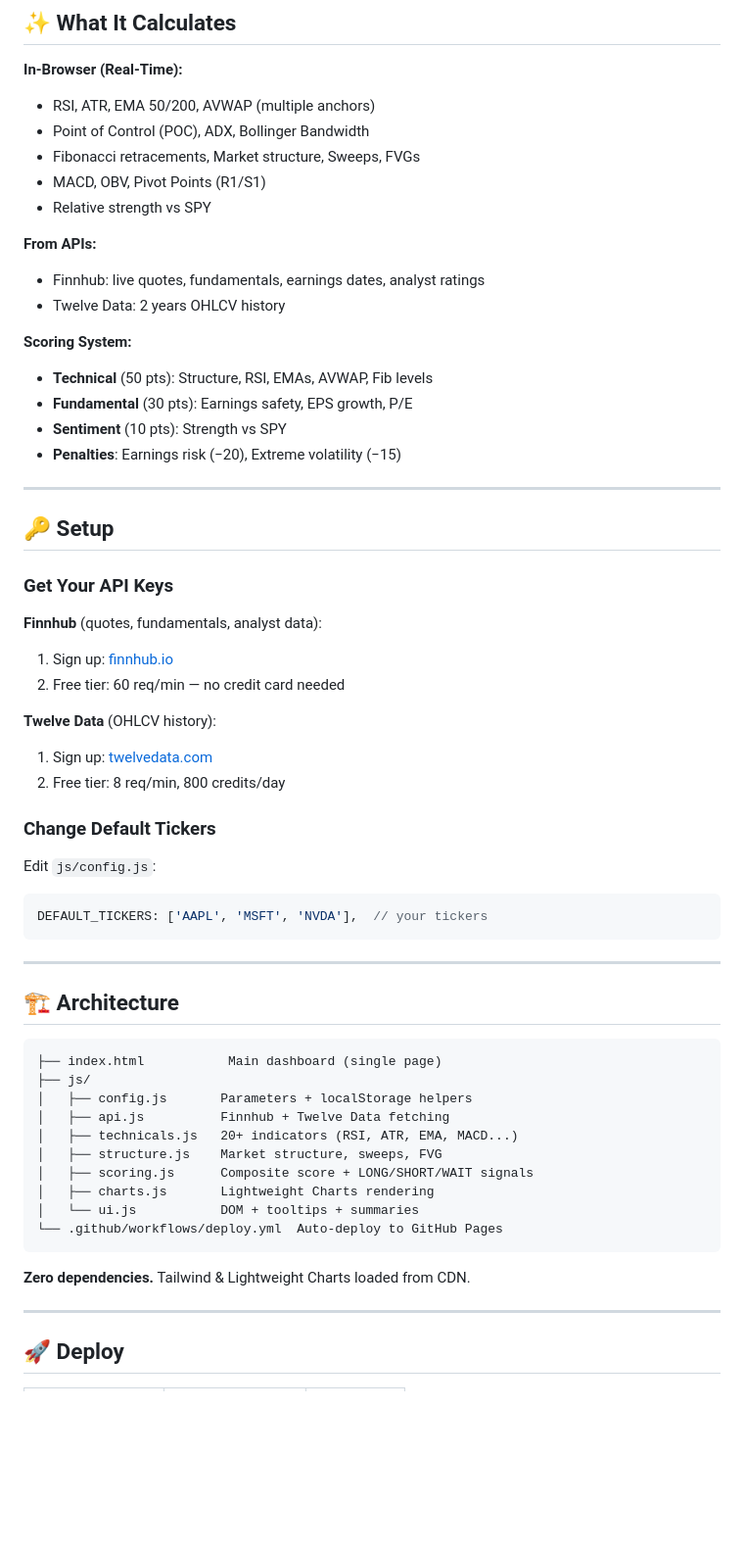
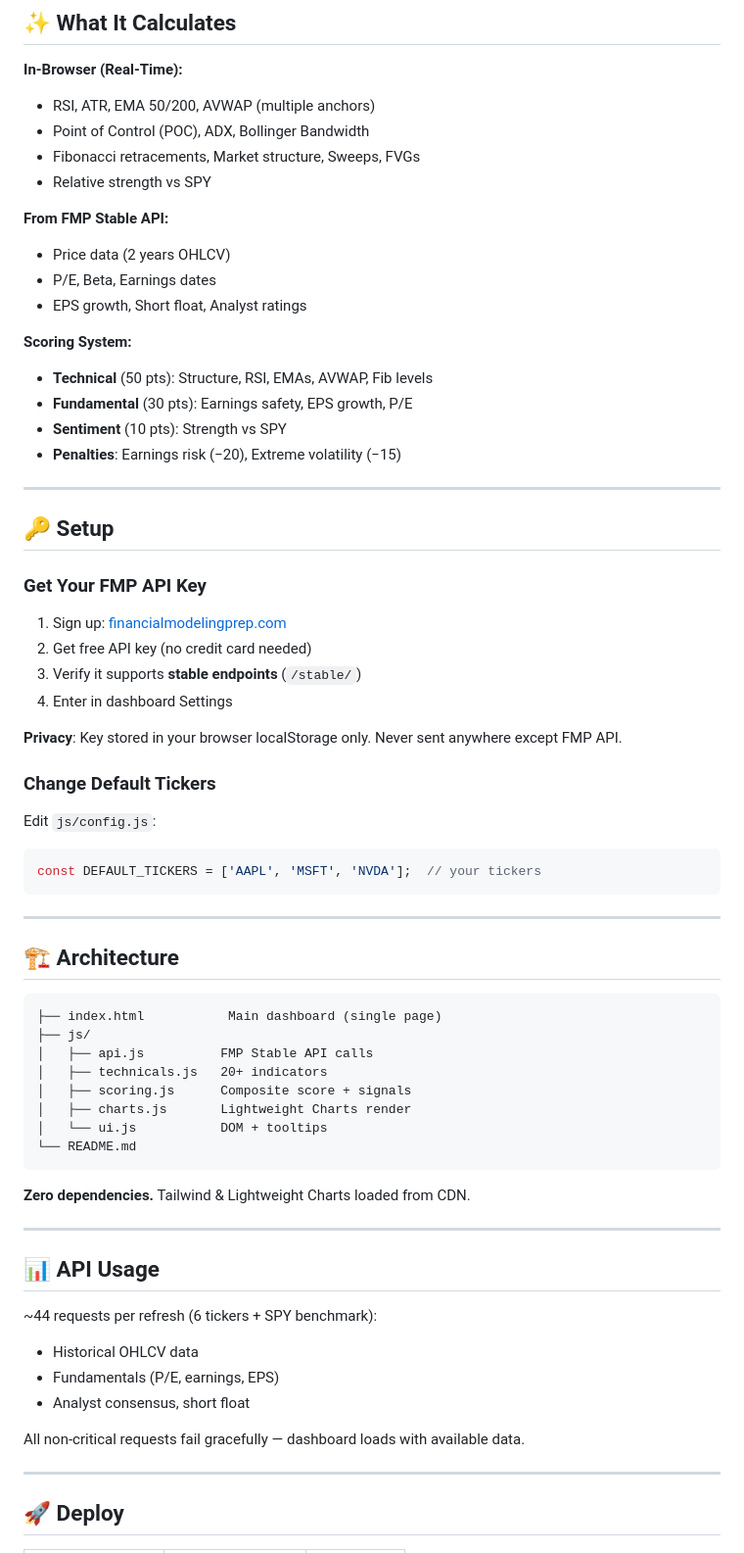
Before and after one commit to hutuleac/stock-dashboard-v4.0.1, a Markdown page: README.md, the part around one of its changes. Shown at 98% size. Drawn GitHub-style; blank space fills up the shorter version.

Commit message:
Update README.md — correct unminified source

````diff
--- a/README.md
+++ b/README.md
@@ -80,12 +80,12 @@ Each ticker shows:
 - RSI, ATR, EMA 50/200, AVWAP (multiple anchors)
 - Point of Control (POC), ADX, Bollinger Bandwidth
 - Fibonacci retracements, Market structure, Sweeps, FVGs
-- MACD, OBV, Pivot Points (R1/S1)
 - Relative strength vs SPY
 
-**From APIs:**
-- Finnhub: live quotes, fundamentals, earnings dates, analyst ratings
-- Twelve Data: 2 years OHLCV history
+**From FMP Stable API:**
+- Price data (2 years OHLCV)
+- P/E, Beta, Earnings dates
+- EPS growth, Short float, Analyst ratings
 
 **Scoring System:**
 - **Technical** (50 pts): Structure, RSI, EMAs, AVWAP, Fib levels
@@ -97,20 +97,18 @@ Each ticker shows:
 
 ## 🔑 Setup
 
-### Get Your API Keys
+### Get Your FMP API Key
+1. Sign up: [financialmodelingprep.com](https://site.financialmodelingprep.com/)
+2. Get free API key (no credit card needed)
+3. Verify it supports **stable endpoints** (`/stable/`)
+4. Enter in dashboard Settings
 
-**Finnhub** (quotes, fundamentals, analyst data):
-1. Sign up: [finnhub.io](https://finnhub.io/)
-2. Free tier: 60 req/min — no credit card needed
-
-**Twelve Data** (OHLCV history):
-1. Sign up: [twelvedata.com](https://twelvedata.com/)
-2. Free tier: 8 req/min, 800 credits/day
+**Privacy**: Key stored in your browser localStorage only. Never sent anywhere except FMP API.
 
 ### Change Default Tickers
 Edit `js/config.js`:
 ```javascript
-DEFAULT_TICKERS: ['AAPL', 'MSFT', 'NVDA'],  // your tickers
+const DEFAULT_TICKERS = ['AAPL', 'MSFT', 'NVDA'];  // your tickers
 ```
 
 ---
@@ -120,17 +118,26 @@ DEFAULT_TICKERS: ['AAPL', 'MSFT', 'NVDA'],  // your tickers
 ```
 ├── index.html           Main dashboard (single page)
 ├── js/
-│   ├── config.js       Parameters + localStorage helpers
-│   ├── api.js          Finnhub + Twelve Data fetching
-│   ├── technicals.js   20+ indicators (RSI, ATR, EMA, MACD...)
-│   ├── structure.js    Market structure, sweeps, FVG
-│   ├── scoring.js      Composite score + LONG/SHORT/WAIT signals
-│   ├── charts.js       Lightweight Charts rendering
-│   └── ui.js           DOM + tooltips + summaries
-└── .github/workflows/deploy.yml  Auto-deploy to GitHub Pages
+│   ├── api.js          FMP Stable API calls
+│   ├── technicals.js   20+ indicators
+│   ├── scoring.js      Composite score + signals
+│   ├── charts.js       Lightweight Charts render
+│   └── ui.js           DOM + tooltips
+└── README.md
 ```
 
 **Zero dependencies.** Tailwind & Lightweight Charts loaded from CDN.
+
+---
+
+## 📊 API Usage
+
+~44 requests per refresh (6 tickers + SPY benchmark):
+- Historical OHLCV data
+- Fundamentals (P/E, earnings, EPS)
+- Analyst consensus, short float
+
+All non-critical requests fail gracefully — dashboard loads with available data.
 
 ---
 
````
Also changed, not shown: other parts of README.md (+26 -7 lines).
